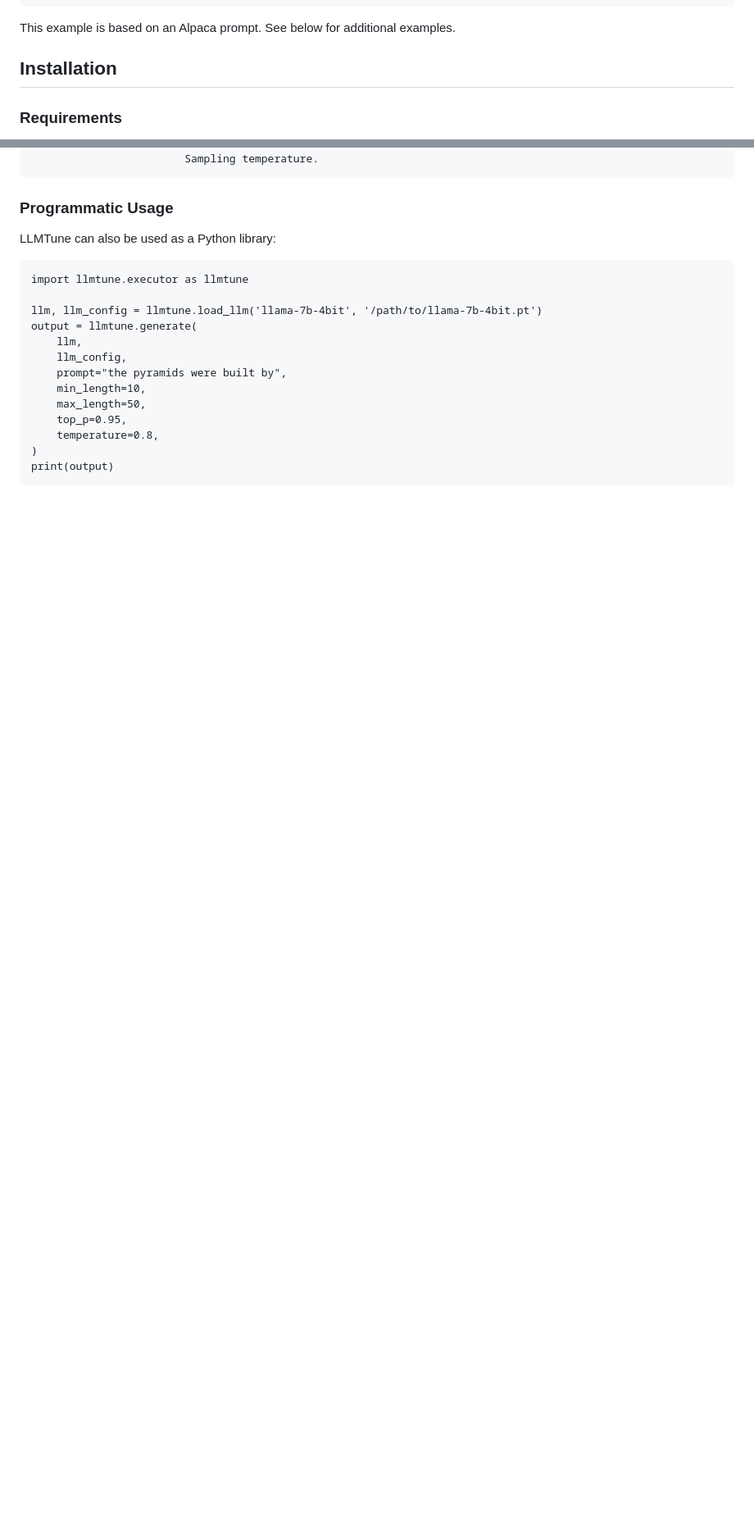
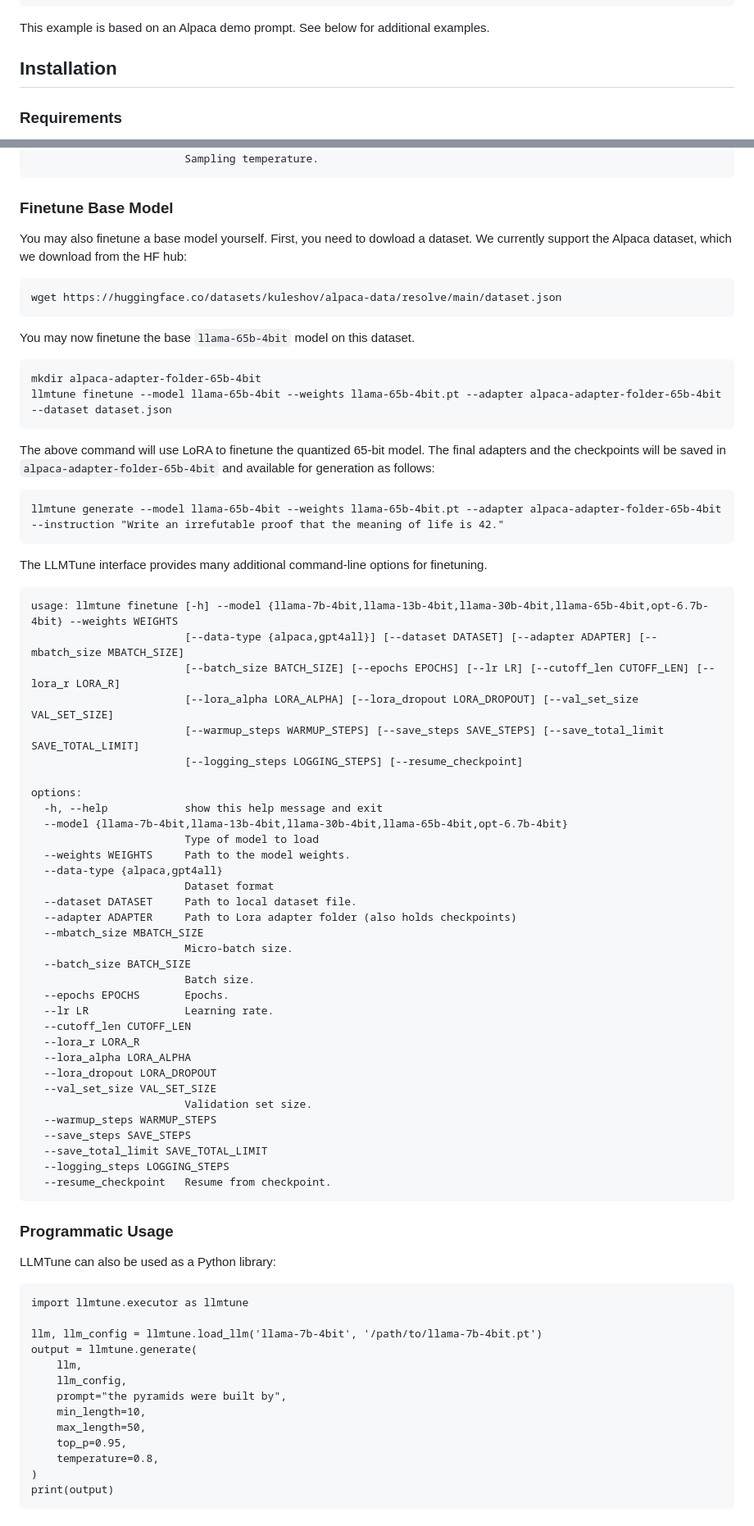
Before and after one commit to kuleshov-group/llmtools, a Markdown page: README.md, 2 parts joined by grey strips. Shown: that part at 82% size. Drawn GitHub-style; blank space fills up the shorter version.

````diff
--- a/README.md
+++ b/README.md
@@ -52,7 +52,7 @@ References
 [3] A. Krizhevsky, I. Sutskever, and G. H. Bradshaw, “Imagenet classification with deep convolutional neural networks,” J. Comput. Vis., vol. 5, no. 3, pp. 219–225, 2012.
 ```
 
-This example is based on an Alpaca prompt. See below for additional examples.
+This example is based on an Alpaca demo prompt. See below for additional examples.
 
 ## Installation
 
@@ -125,5 +137,58 @@ options:
   --temperature TEMPERATURE
                         Sampling temperature.
+```
+
+### Finetune Base Model
+
+You may also finetune a base model yourself. First, you need to dowload a dataset. We currently support the Alpaca dataset, which we download from the HF hub:
+```
+wget https://huggingface.co/datasets/kuleshov/alpaca-data/resolve/main/dataset.json
+```
+You may now finetune the base `llama-65b-4bit` model on this dataset.
+```
+mkdir alpaca-adapter-folder-65b-4bit
+llmtune finetune --model llama-65b-4bit --weights llama-65b-4bit.pt --adapter alpaca-adapter-folder-65b-4bit --dataset dataset.json
+```
+The above command will use LoRA to finetune the quantized 65-bit model. The final adapters and the checkpoints will be saved in `alpaca-adapter-folder-65b-4bit` and available for generation as follows:
+```
+llmtune generate --model llama-65b-4bit --weights llama-65b-4bit.pt --adapter alpaca-adapter-folder-65b-4bit --instruction "Write an irrefutable proof that the meaning of life is 42."
+```
+
+The LLMTune interface provides many additional command-line options for finetuning.
+```
+usage: llmtune finetune [-h] --model {llama-7b-4bit,llama-13b-4bit,llama-30b-4bit,llama-65b-4bit,opt-6.7b-4bit} --weights WEIGHTS
+                        [--data-type {alpaca,gpt4all}] [--dataset DATASET] [--adapter ADAPTER] [--mbatch_size MBATCH_SIZE]
+                        [--batch_size BATCH_SIZE] [--epochs EPOCHS] [--lr LR] [--cutoff_len CUTOFF_LEN] [--lora_r LORA_R]
+                        [--lora_alpha LORA_ALPHA] [--lora_dropout LORA_DROPOUT] [--val_set_size VAL_SET_SIZE]
+                        [--warmup_steps WARMUP_STEPS] [--save_steps SAVE_STEPS] [--save_total_limit SAVE_TOTAL_LIMIT]
+                        [--logging_steps LOGGING_STEPS] [--resume_checkpoint]
+
+options:
+  -h, --help            show this help message and exit
+  --model {llama-7b-4bit,llama-13b-4bit,llama-30b-4bit,llama-65b-4bit,opt-6.7b-4bit}
+                        Type of model to load
+  --weights WEIGHTS     Path to the model weights.
+  --data-type {alpaca,gpt4all}
+                        Dataset format
+  --dataset DATASET     Path to local dataset file.
+  --adapter ADAPTER     Path to Lora adapter folder (also holds checkpoints)
+  --mbatch_size MBATCH_SIZE
+                        Micro-batch size.
+  --batch_size BATCH_SIZE
+                        Batch size.
+  --epochs EPOCHS       Epochs.
+  --lr LR               Learning rate.
+  --cutoff_len CUTOFF_LEN
+  --lora_r LORA_R
+  --lora_alpha LORA_ALPHA
+  --lora_dropout LORA_DROPOUT
+  --val_set_size VAL_SET_SIZE
+                        Validation set size.
+  --warmup_steps WARMUP_STEPS
+  --save_steps SAVE_STEPS
+  --save_total_limit SAVE_TOTAL_LIMIT
+  --logging_steps LOGGING_STEPS
+  --resume_checkpoint   Resume from checkpoint.
 ```
 
 ### Programmatic Usage
````
Also changed, not shown: other parts of README.md (+29 -16 lines).
